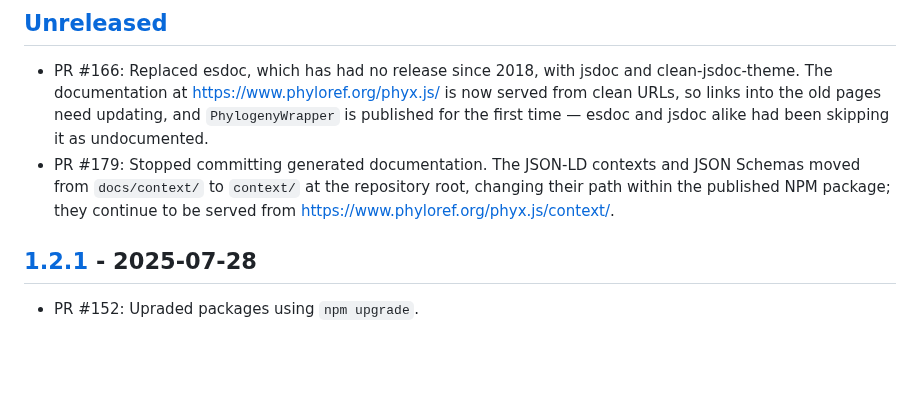
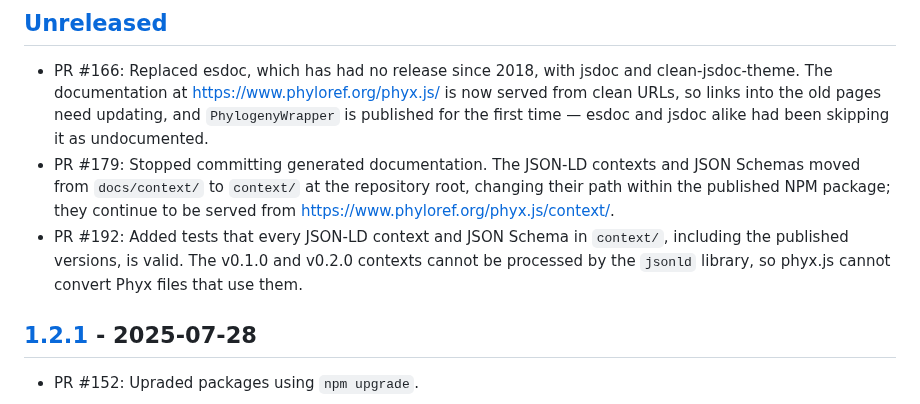
Before and after one commit to phyloref/phyx.js, a Markdown page: CHANGELOG.md, the part around the change. Rendered like a GitHub page; blank space fills up the shorter version.

Commit message:
Add a changelog entry for the published-context tests
Co-Authored-By: Claude Opus 5.5 <noreply@anthropic.com>

```diff
--- a/CHANGELOG.md
+++ b/CHANGELOG.md
@@ -6,6 +6,7 @@ The format is based on [Keep a Changelog] and this project adheres to [Semantic
 ## [Unreleased]
 - PR #166: Replaced esdoc, which has had no release since 2018, with jsdoc and clean-jsdoc-theme. The documentation at <https://www.phyloref.org/phyx.js/> is now served from clean URLs, so links into the old pages need updating, and `PhylogenyWrapper` is published for the first time — esdoc and jsdoc alike had been skipping it as undocumented.
 - PR #179: Stopped committing generated documentation. The JSON-LD contexts and JSON Schemas moved from `docs/context/` to `context/` at the repository root, changing their path within the published NPM package; they continue to be served from <https://www.phyloref.org/phyx.js/context/>.
+- PR #192: Added tests that every JSON-LD context and JSON Schema in `context/`, including the published versions, is valid. The v0.1.0 and v0.2.0 contexts cannot be processed by the `jsonld` library, so phyx.js cannot convert Phyx files that use them.
 
 ## [1.2.1] - 2025-07-28
 - PR #152: Upraded packages using `npm upgrade`.
```
